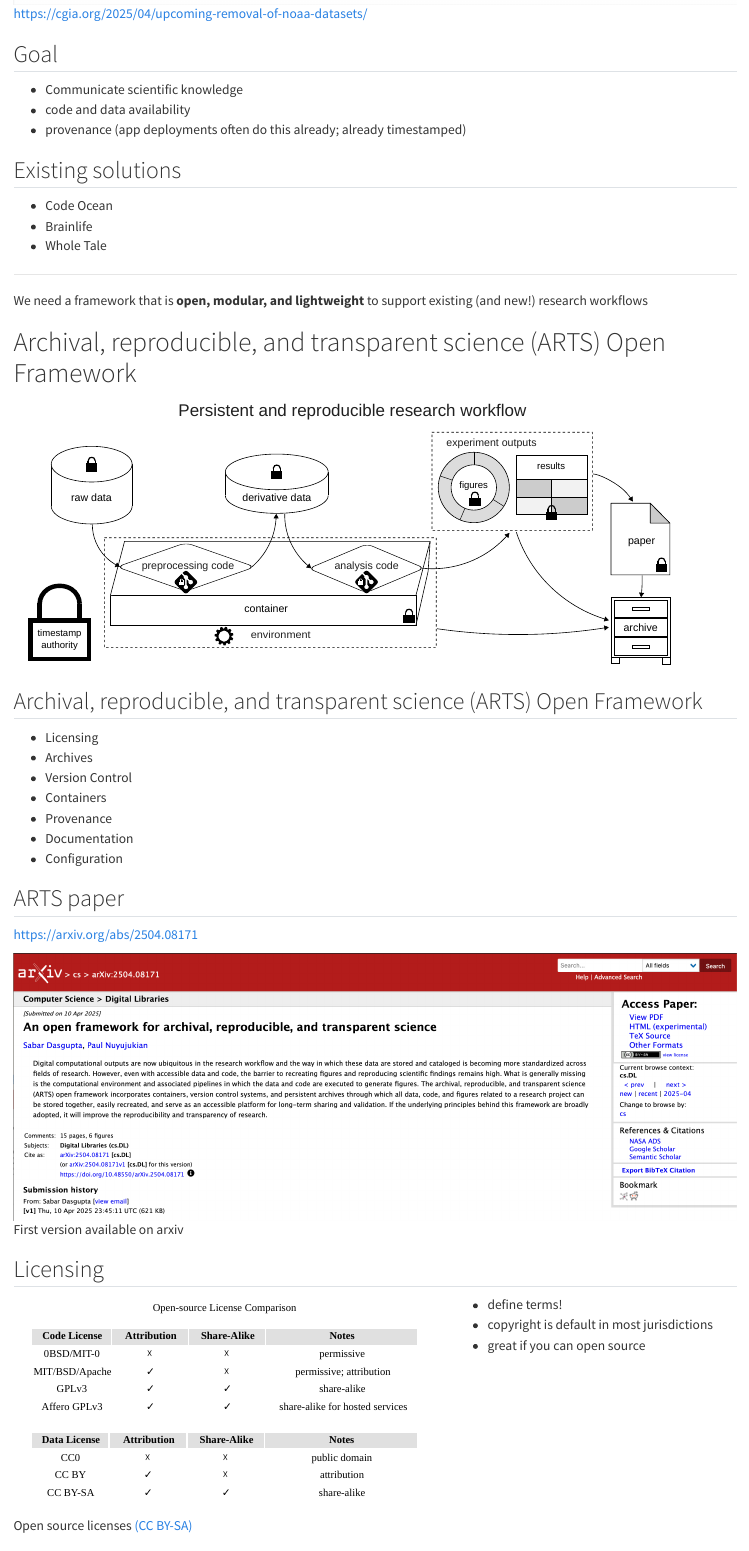
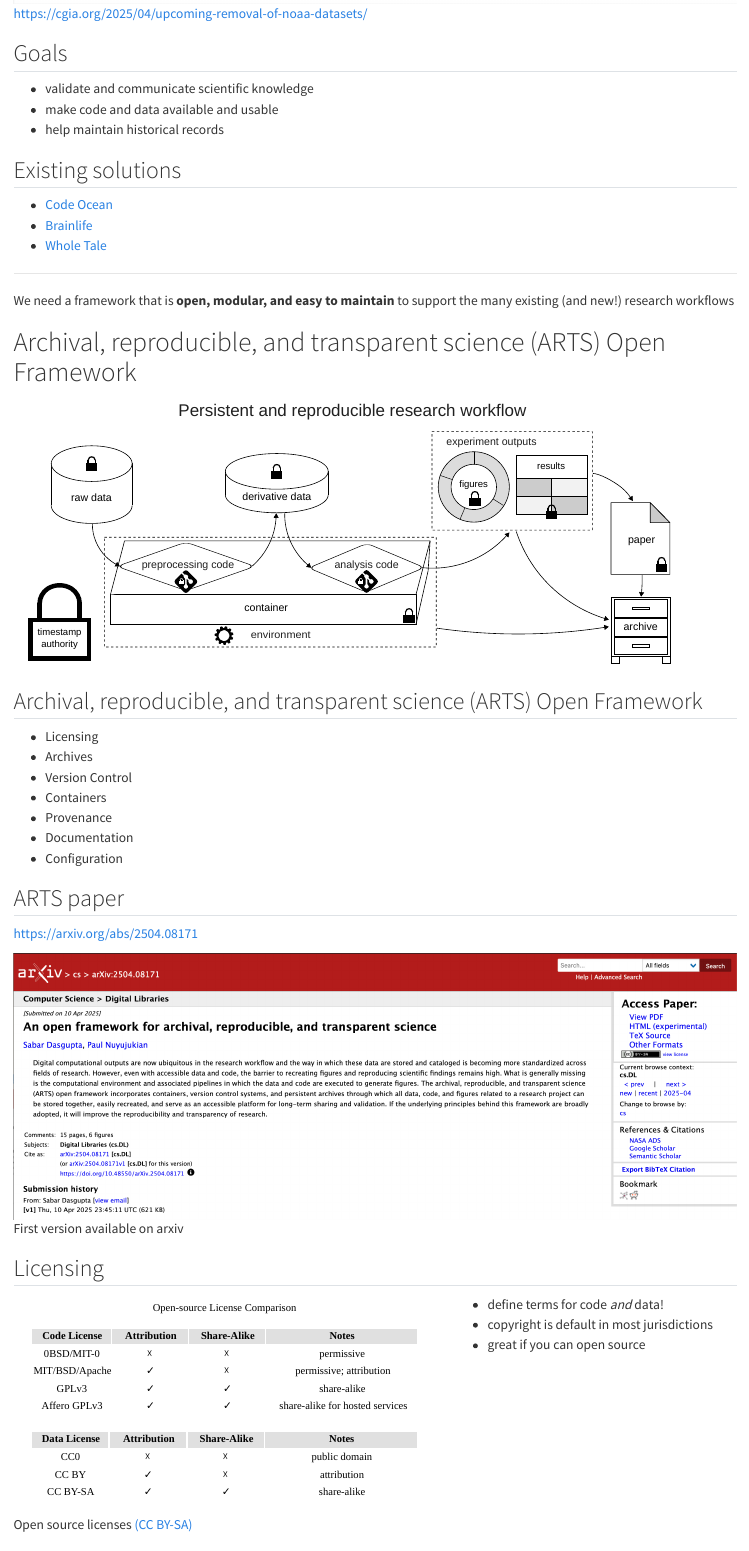
Before and after one commit to sabard/25_hope_arts_talk, a Quarto document (arts.qmd): the page in a window 1100 px wide, from 1300 px down before the commit and from 1250 px down after it, so that both start at the same text. Rendered offline with R 4.5, knitr and Pandoc in place of Quarto, with nearby package versions.

Commit message:
small tweaks

```diff
--- a/arts.qmd
+++ b/arts.qmd
@@ -39,22 +37,22 @@ format:
 ![[https://cgia.org/2025/04/upcoming-removal-of-noaa-datasets/](https://cgia.org/2025/04/upcoming-removal-of-noaa-datasets/)](figs/noaa_removal.png)
 
 
-## Goal
+## Goals
 
-- Communicate scientific knowledge
-- code and data availability
-- provenance (app deployments often do this already; already timestamped)
+- validate and communicate scientific knowledge
+- make code and data available and usable
+- help maintain historical records
 
 
 ## Existing solutions
 
-- Code Ocean
-- Brainlife
-- Whole Tale
+- [Code Ocean](https://codeocean.com/)
+- [Brainlife](https://brainlife.io/)
+- [Whole Tale](https://wholetale.org/)
 
 ---
 
-We need a framework that is **open, modular, and lightweight** to support existing (and new!) research workflows
+We need a framework that is **open, modular, and easy to maintain** to support the many existing (and new!) research workflows
 
 
 # Archival, reproducible, and transparent science (ARTS) Open Framework
@@ -89,7 +87,7 @@ We need a framework that is **open, modular, and lightweight** to support existi
 :::
 ::: {.column width="40%"}
 
-- define terms!
+- define terms for code *and* data!
 - copyright is default in most jurisdictions
 - great if you can open source
 
```
Also changed, not shown: index.html, arts.qmd (16 more changed lines).
